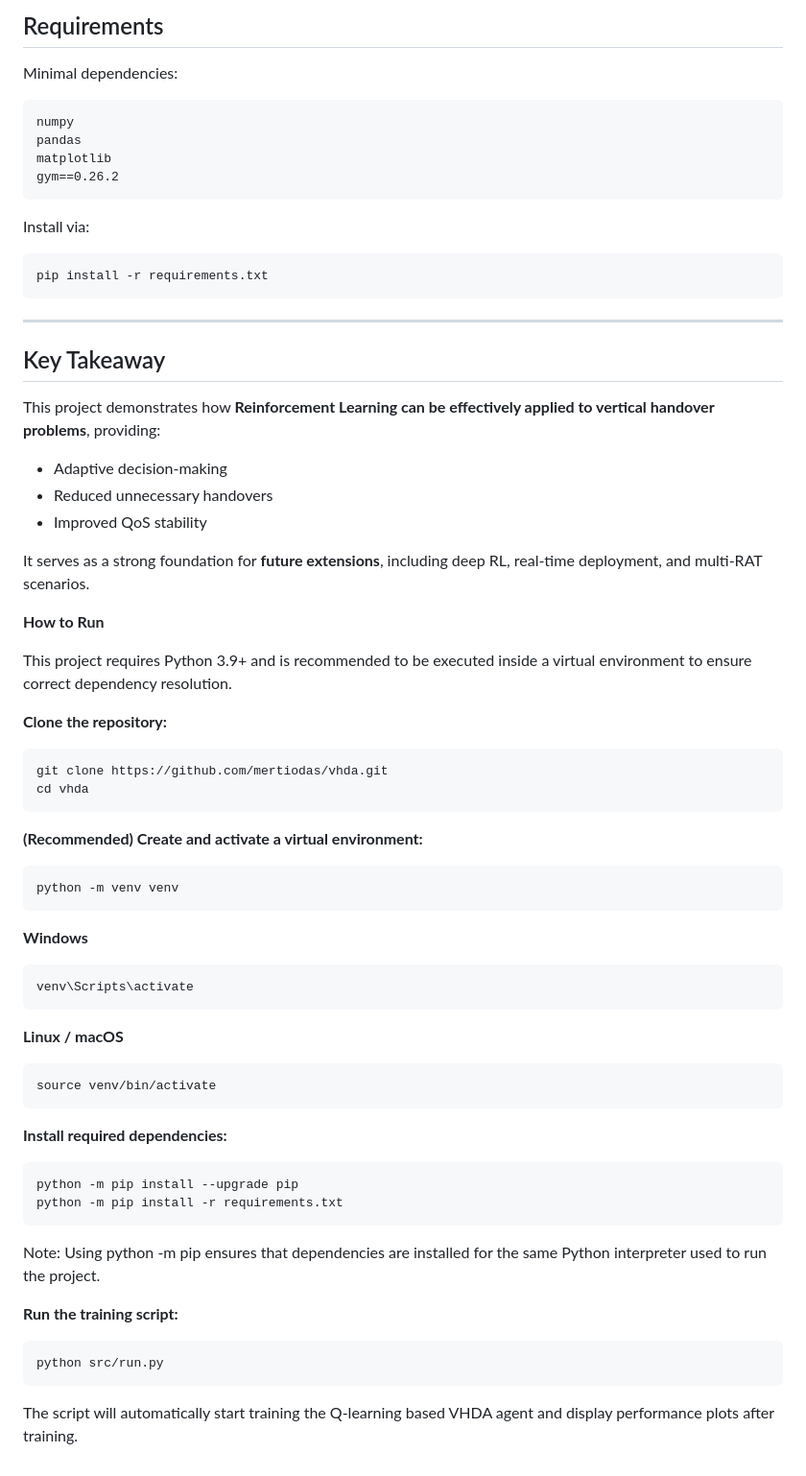
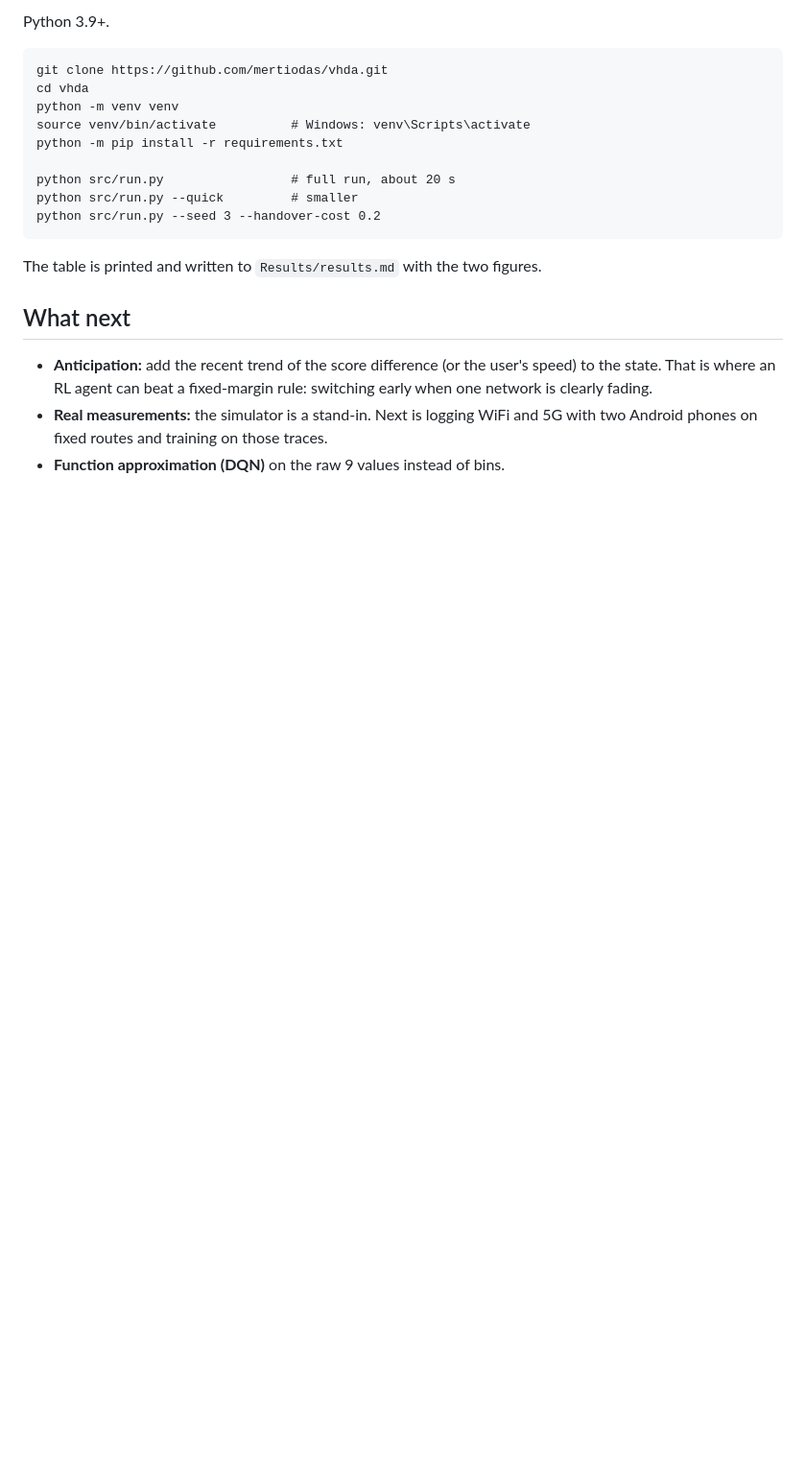
Before and after one commit to mertiodas/vhda, a Markdown page: README.md, the part around one of its changes. Shown at 96% size. Drawn GitHub-style; blank space fills up the shorter version.

````diff
--- a/README.md
+++ b/README.md
@@ -114,69 +85,22 @@ Datasets/
 
-## Requirements
+Python 3.9+.
 
-Minimal dependencies:
-
-```
-numpy
-pandas
-matplotlib
-gym==0.26.2
-```
-
-Install via:
-
-```
-pip install -r requirements.txt
-```
-
----
-
-## Key Takeaway
-
-This project demonstrates how **Reinforcement Learning can be effectively applied to vertical handover problems**, providing:
-
-* Adaptive decision-making
-* Reduced unnecessary handovers
-* Improved QoS stability
-
-It serves as a strong foundation for **future extensions**, including deep RL, real-time deployment, and multi-RAT scenarios.
-
-**How to Run**
-
-This project requires Python 3.9+ and is recommended to be executed inside a virtual environment to ensure correct dependency resolution.
-
-**Clone the repository:**
 ```
 git clone https://github.com/mertiodas/vhda.git
 cd vhda
+python -m venv venv
+source venv/bin/activate          # Windows: venv\Scripts\activate
+python -m pip install -r requirements.txt
+
+python src/run.py                 # full run, about 20 s
+python src/run.py --quick         # smaller
+python src/run.py --seed 3 --handover-cost 0.2
 ```
 
-**(Recommended) Create and activate a virtual environment:**
-```
-python -m venv venv
-```
+The table is printed and written to `Results/results.md` with the two figures.
 
-**Windows**
-```
-venv\Scripts\activate
-```
+## What next
 
-**Linux / macOS**
-```
-source venv/bin/activate
-```
-
-**Install required dependencies:**
-```
-python -m pip install --upgrade pip
-python -m pip install -r requirements.txt
-```
-
-Note: Using python -m pip ensures that dependencies are installed for the same Python interpreter used to run the project.
-
-**Run the training script:**
-```
-python src/run.py
-```
-
-The script will automatically start training the Q-learning based VHDA agent and display performance plots after training.
+- **Anticipation:** add the recent trend of the score difference (or the user's speed) to the state. That is where an RL agent can beat a fixed-margin rule: switching early when one network is clearly fading.
+- **Real measurements:** the simulator is a stand-in. Next is logging WiFi and 5G with two Android phones on fixed routes and training on those traces.
+- **Function approximation (DQN)** on the raw 9 values instead of bins.
````
Also changed, not shown: other parts of README.md (+53 -82 lines), Results/results.md (added, +13 -0 lines), Results/learning_curve.png (added), Results/test_walk.png (added), Results/v1/avg_qos_over_ep.png (renamed from Results/avg_qos_over_ep.png), Results/v1/rewards_over_ep.png (renamed from Results/rewards_over_ep.png), Results/v1/unho_over_ep.png (renamed from Results/unho_over_ep.png), 10 other files.
